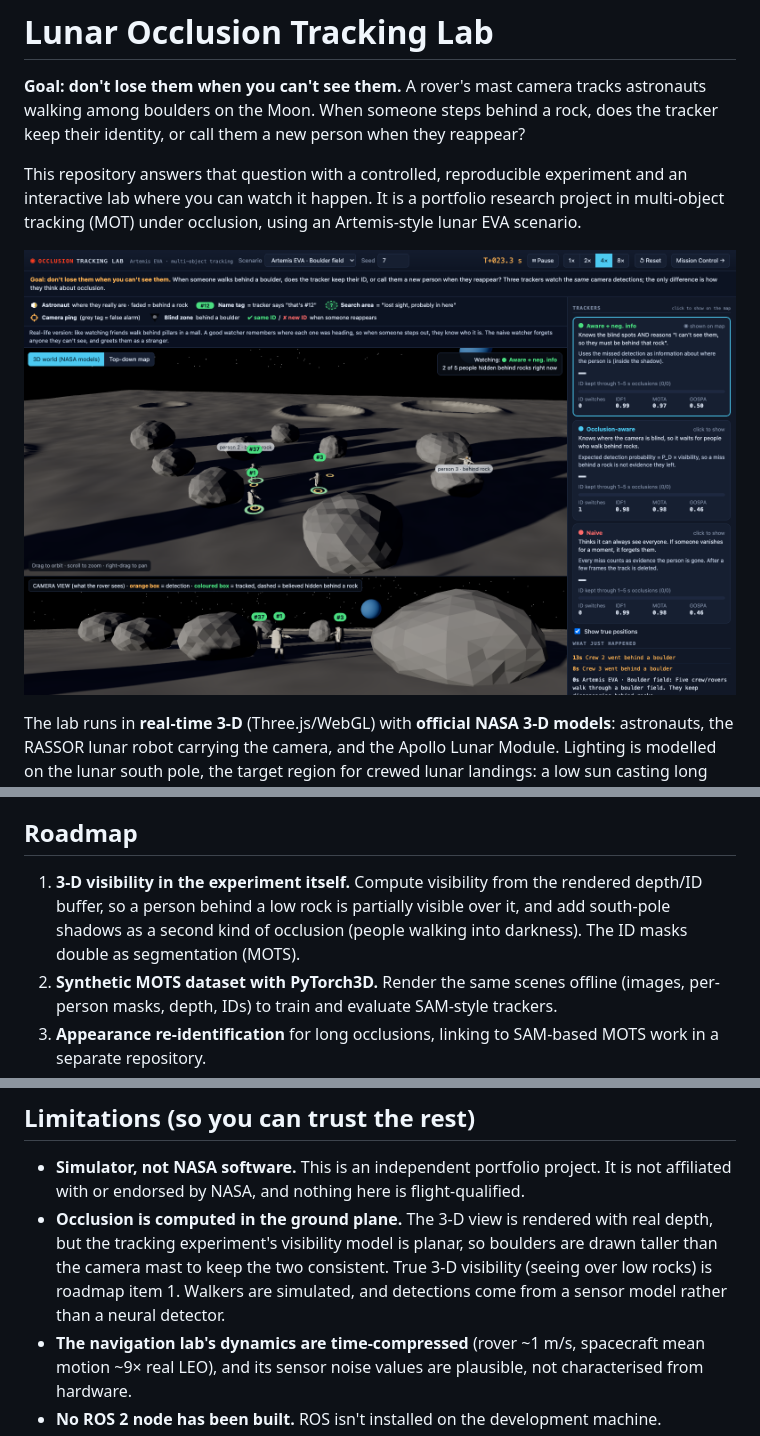
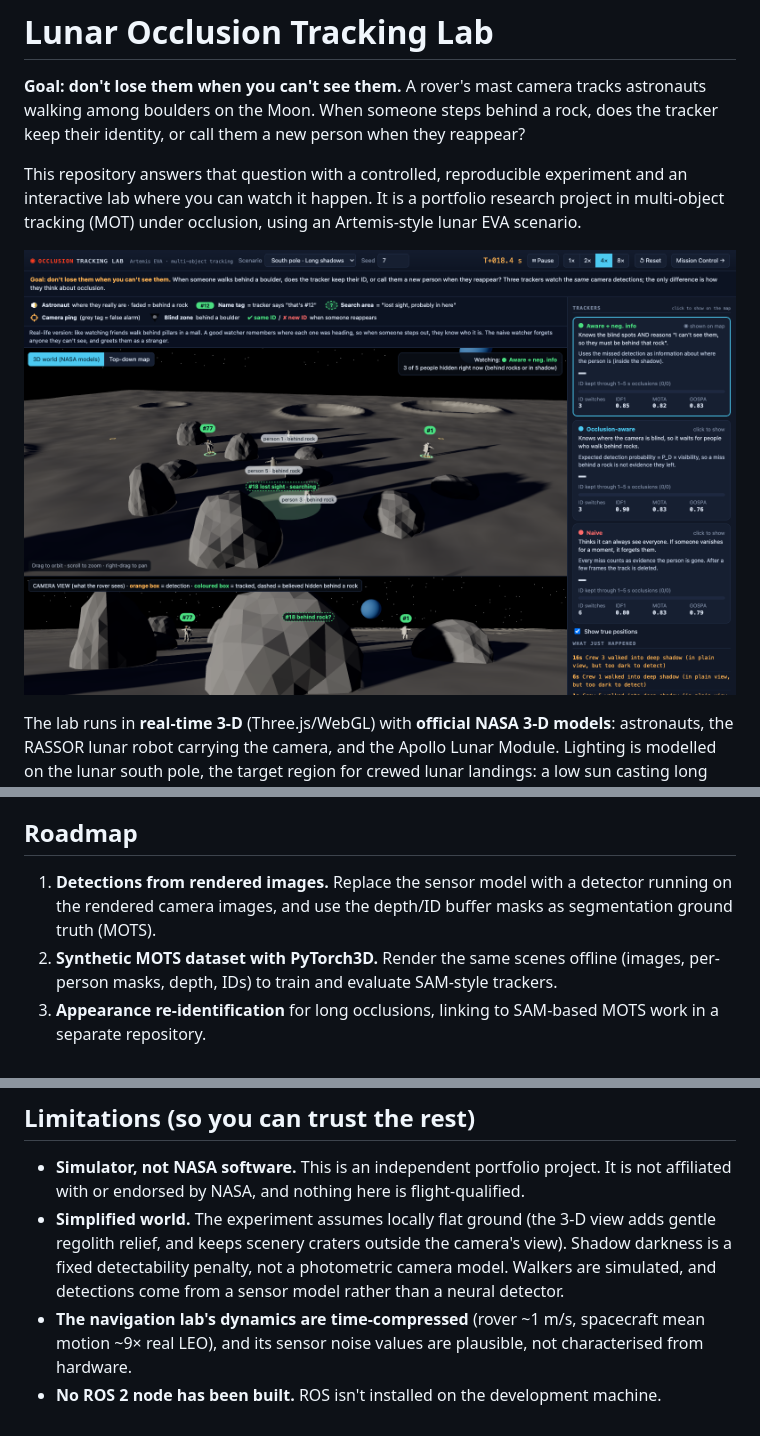
Before and after one commit to sadeeqgandalf/lunar-occlusion-tracking, a Markdown page: README.md, 3 parts joined by grey strips. GitHub-like rendering; pictures changed too: docs/img/occlusion-lab-3d.png.

```diff
--- a/README.md
+++ b/README.md
@@ -75,7 +78,7 @@ Modelling the disturbances as states (wheel slip, wind, accelerometer bias) fixe
 **Language choice, measured.** The rover EKF was ported to C++17 and Python/numpy and replayed on one recorded trace (`bench/xlang/`). All three agree to ~4e-10. Per step: C++ ≈ 0.1 µs (0.08–0.13 across runs), JS ≈ 2.5 µs, numpy ≈ 9 µs. Caveats: single trace, single machine, rover model only. At this state size all three are far inside a 20 Hz budget, so the choice follows the job: browser JS for this interactive lab, C++ for embedded/flight-style code, Python for offline analysis.
 
 ## Roadmap
-1. **3-D visibility in the experiment itself.** Compute visibility from the rendered depth/ID buffer, so a person behind a low rock is partially visible over it, and add south-pole shadows as a second kind of occlusion (people walking into darkness). The ID masks double as segmentation (MOTS).
+1. **Detections from rendered images.** Replace the sensor model with a detector running on the rendered camera images, and use the depth/ID buffer masks as segmentation ground truth (MOTS).
 2. **Synthetic MOTS dataset with PyTorch3D.** Render the same scenes offline (images, per-person masks, depth, IDs) to train and evaluate SAM-style trackers.
 3. **Appearance re-identification** for long occlusions, linking to SAM-based MOTS work in a separate repository.
 4. **Python reference implementation** and evaluation on real occlusion-labelled data (MOT17 / KITTI tracking) with HOTA via TrackEval.
@@ -87,7 +90,7 @@ Modelling the disturbances as states (wheel slip, wind, accelerometer bias) fixe
 
 ## Limitations (so you can trust the rest)
 * **Simulator, not NASA software.** This is an independent portfolio project. It is not affiliated with or endorsed by NASA, and nothing here is flight-qualified.
-* **Occlusion is computed in the ground plane.** The 3-D view is rendered with real depth, but the tracking experiment's visibility model is planar, so boulders are drawn taller than the camera mast to keep the two consistent. True 3-D visibility (seeing over low rocks) is roadmap item 1. Walkers are simulated, and detections come from a sensor model rather than a neural detector.
+* **Simplified world.** The experiment assumes locally flat ground (the 3-D view adds gentle regolith relief, and keeps scenery craters outside the camera's view). Shadow darkness is a fixed detectability penalty, not a photometric camera model. Walkers are simulated, and detections come from a sensor model rather than a neural detector.
 * **The navigation lab's dynamics are time-compressed** (rover ~1 m/s, spacecraft mean motion ~9× real LEO), and its sensor noise values are plausible, not characterised from hardware.
 * **No ROS 2 node has been built.** ROS isn't installed on the development machine.
 * **UI testing:** UIs are tested by a stub-DOM test (every code path) and were inspected in a headless Chromium at several window sizes and pixel ratios. They have not been tested on mobile.
```
Also changed, not shown: other parts of README.md (+15 -12 lines), experiments/results.md (+18 -10 lines), 8 other files.
